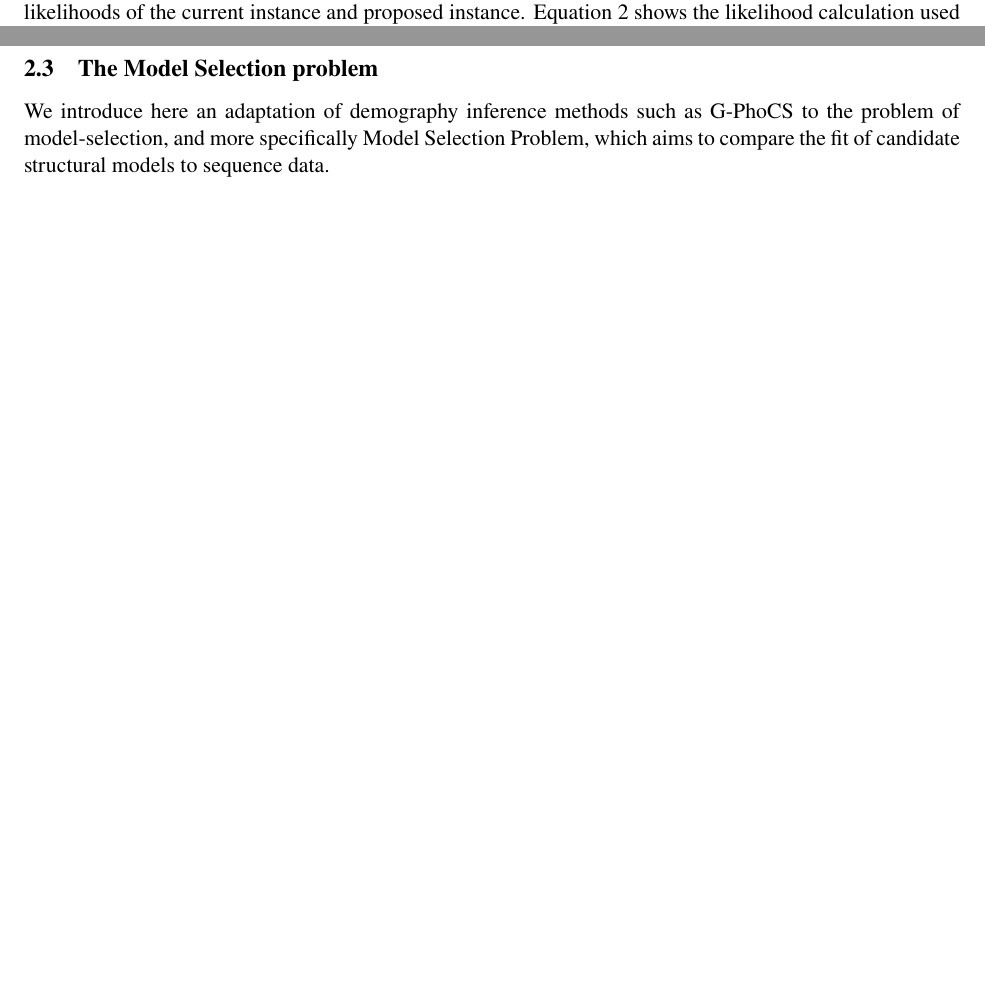
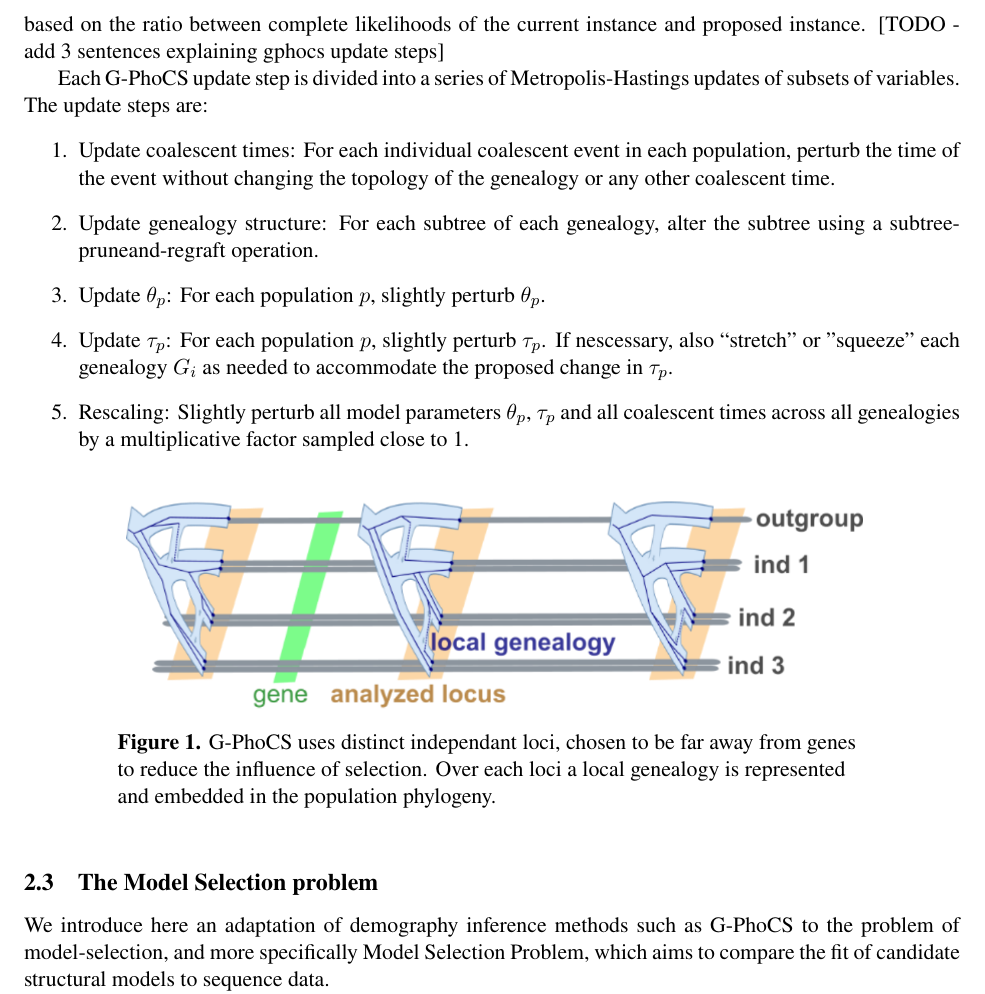
Before and after one commit to selotape/M.Sc.-Thesis, a LaTeX thesis (tex/actual_thesis.tex): two parts of pages 6 and 7 of 25 before the commit and part of page 7 of 25 after it, the two joined at a grey line, cut so that both start at the same text, the shorter picture padded with empty space. Compiled offline with pdfLaTeX.

Commit message:
add explanation of metropolis hastings steps

```diff
--- a/tex/actual_thesis.tex
+++ b/tex/actual_thesis.tex
@@ -343,9 +343,5 @@ different types of genomic data.
 %
 
 
-
-
 \subsection{\gp}
 
-\gp is one such Bayesian demography inference method. It considers a model for sequence data at short unlinked loci, in which case
-$\G$ contains the information on the local tree in each locus, and distinct loci are assumed to be independent (e.g., \cite{NIELWAKE01,RANNYANG03,GRONETAL11}) [TODO - fix references]. In each MCMC iteration \gp proposes a new instace of $\G, \T$ and decides if to accept the proposal based on the ratio between complete likelihoods of the current instance and proposed instance. Equation \ref{eq:likelihood} shows the likelihood calculation used by \gp
@@ -358 +357,19 @@ Where $P(\T|\M)$ is the prior probability of model parameters to take current va
+In each MCMC update step \gp proposes a new instace of $\G, \T$ and decides if to accept the proposal based on the ratio between complete likelihoods of the current instance and proposed instance.
+[TODO - add 3 sentences explaining gphocs update steps]
 
+Each \gp update step is divided into a series of
+Metropolis-Hastings updates of subsets of variables. The update steps are:
+\begin{enumerate}
+\item Update coalescent times: For each individual coalescent event in each population, perturb the time of the event without changing the topology of the genealogy or any other coalescent time.
+
+\item Update genealogy structure: For each subtree of each genealogy, alter the subtree using a subtree-pruneand-regraft operation.
+
+\item Update $\theta_p$: For each population $p$, slightly perturb $\theta_p$.
+
+\item Update $\tau_p$: For each population $p$, slightly perturb $\tau_p$. If nescessary, also “stretch” or "squeeze" each genealogy $G_i$ as needed to accommodate the proposed change in $\tau_p$.
+%
+
+\item Rescaling: Slightly perturb all model parameters ${\theta_p}$, ${\tau_p}$ and all coalescent
+times across all genealogies by a multiplicative factor sampled close to 1.
+
+\end{enumerate}
@@ -362,3 +382,4 @@ Where $P(\T|\M)$ is the prior probability of model parameters to take current va
 \includegraphics[width=0.8\textwidth]
 {multiple_loci_across_sequence}
 \captionsetup{width=.8\textwidth}
+\caption{\gp uses distinct independant loci, chosen to be far away from genes to reduce the influence of selection. Over each loci a local genealogy is represented and embedded in the population phylogeny.}
```
Also changed, not shown: tex/actual_thesis.tex (13 more changed lines).
